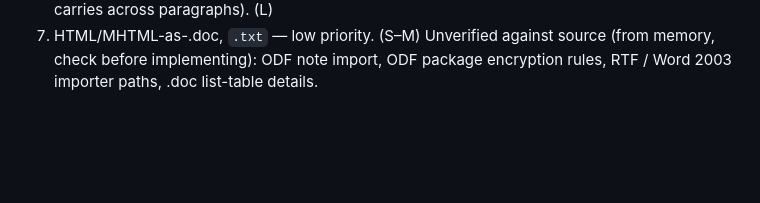
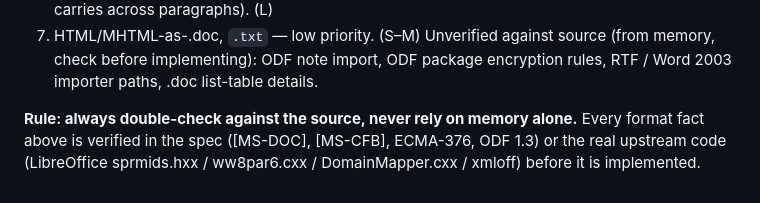
Before and after one commit to KleiKodesh/FastDocView, a Markdown page: NOTES.md, the part around the change. Rendered like a GitHub page; blank space fills up the shorter version.

```diff
--- a/NOTES.md
+++ b/NOTES.md
@@ -234,3 +234,7 @@ document model (LibreOffice builds a full SwDoc; we keep only the semantics).
 7. HTML/MHTML-as-.doc, `.txt` — low priority. (S–M)
 Unverified against source (from memory, check before implementing): ODF note import, ODF package
 encryption rules, RTF / Word 2003 importer paths, .doc list-table details.
+
+**Rule: always double-check against the source, never rely on memory alone.** Every format fact
+above is verified in the spec ([MS-DOC], [MS-CFB], ECMA-376, ODF 1.3) or the real upstream code
+(LibreOffice sprmids.hxx / ww8par6.cxx / DomainMapper.cxx / xmloff) before it is implemented.
```
Also changed, not shown: CLAUDE.md (+7 -0 lines).
